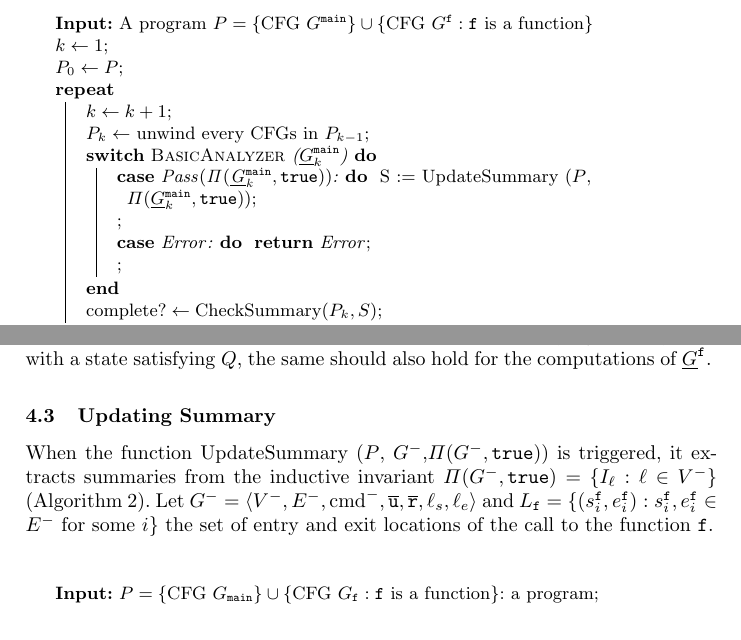
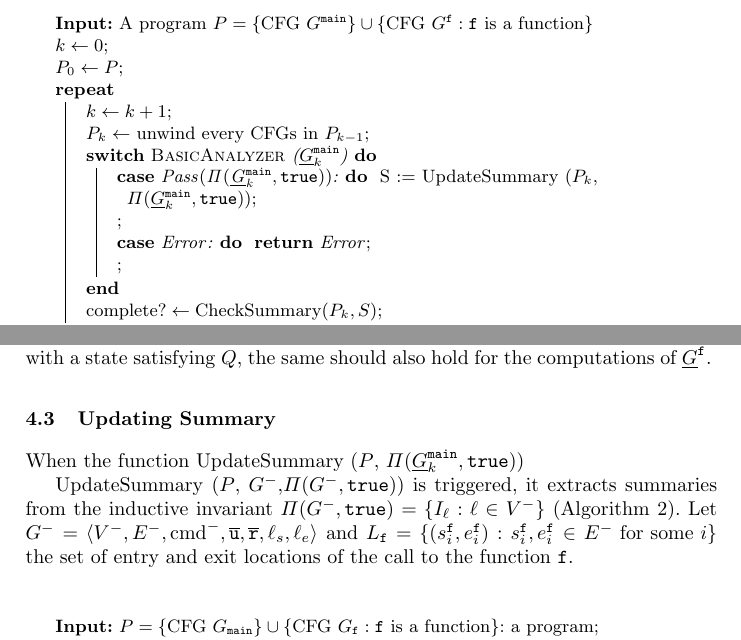
Before and after one commit to fmlab-iis/transformer, a LaTeX paper (draft/draft.tex, which reads draft/overview.tex, draft/updating-summary.tex): two parts of pages 6 and 10 of 16, joined at a grey line, cut so that both start at the same text. Compiled offline with pdfLaTeX.

Commit message:
Some updates from Yu-Fang

```diff
--- a/draft/overview.tex
+++ b/draft/overview.tex
@@ -26,7 +26,7 @@ reiterates~(Algorithm~\ref{algorithm:overview}).
 \begin{algorithm}
   \KwIn{A program $P=\{\mbox{CFG }G^{\fun{main}}\}\cup\{\mbox{CFG } G^{\fun{f}} : \fun{f}\mbox{ is a function}\}$}
 
-  $k \leftarrow 1$\;
+  $k \leftarrow 0$\;
   $P_0 \leftarrow P$\;
   %\lForEach{function $\fun{f}$ such that  $G_\fun{f} \in P$}
   %{
@@ -40,7 +40,7 @@ reiterates~(Algorithm~\ref{algorithm:overview}).
     {
       \lCase{$\mathit{Pass(\Pi (\underline{G}^{\fun{main}}_k, \TT))}$:}
       {
-        S := UpdateSummary ($P$, $\Pi (\underline{G}^{\fun{main}}_k, \TT)$)\;
+        S := UpdateSummary ($P_k$, $\Pi (\underline{G}^{\fun{main}}_k, \TT)$)\;
       }
       \lCase{$\mathit{Error}$:}
       {
--- a/draft/updating-summary.tex
+++ b/draft/updating-summary.tex
@@ -1,4 +1,7 @@
-When the function UpdateSummary ($P$, $G^-$,$\Pi (G^-, \TT)$) is triggered, it extracts summaries from the inductive invariant $\Pi (G^-, \TT)= \{ I_\ell : \ell \in V^-
+When the function
+UpdateSummary ($P$, $\Pi (\underline{G}^{\fun{main}}_k, \TT)$)
+
+UpdateSummary ($P$, $G^-$,$\Pi (G^-, \TT)$) is triggered, it extracts summaries from the inductive invariant $\Pi (G^-, \TT)= \{ I_\ell : \ell \in V^-
 \}$ (Algorithm~\ref{algorithm:update-summary}).
 Let $G^- = \langle V^-, E^-, \textmd{cmd}^-, \overline{\mathtt{u}}, \overline{\mathtt{r}},\ell_s,\ell_e \rangle$ and $L_\fun{f}=\{(s_i^\fun{f},e_i^\fun{f}):s_i^\fun{f}, e_i^\fun{f}\in E^-\mbox{ for some }i\}$
 the set of entry and exit locations of the call to the function $\mathtt{f}$.
```
